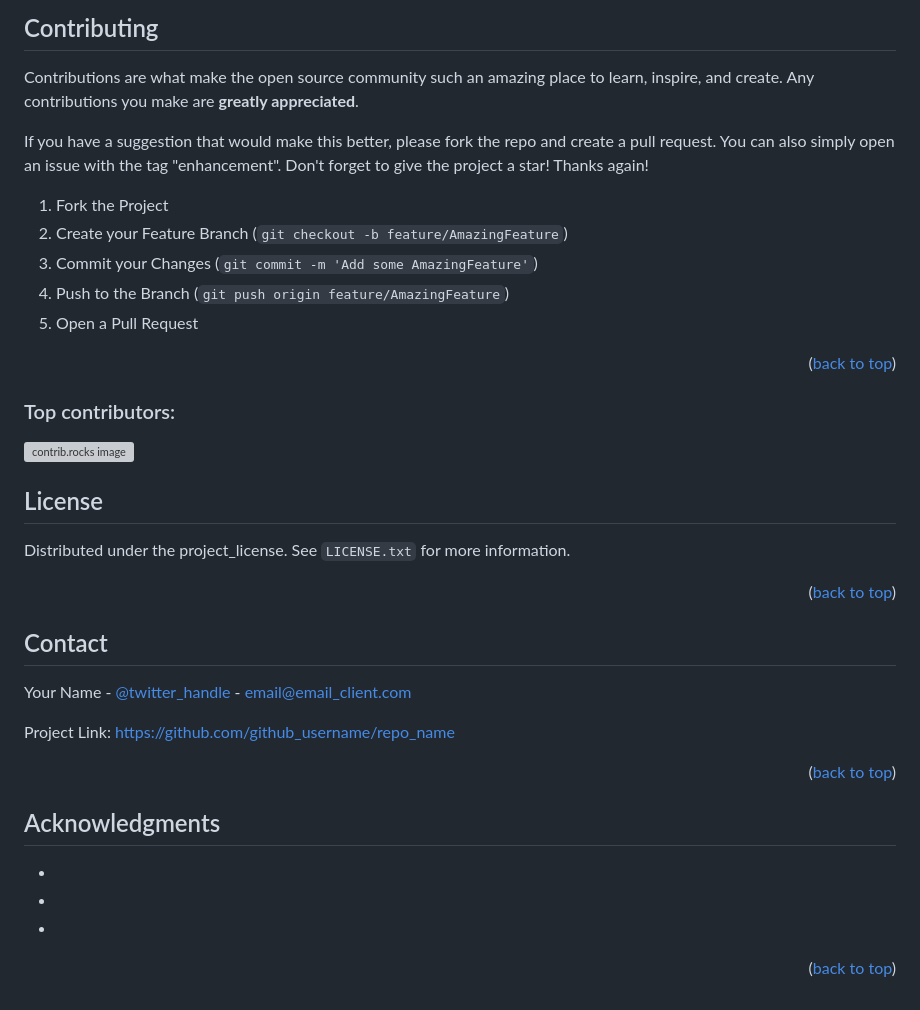
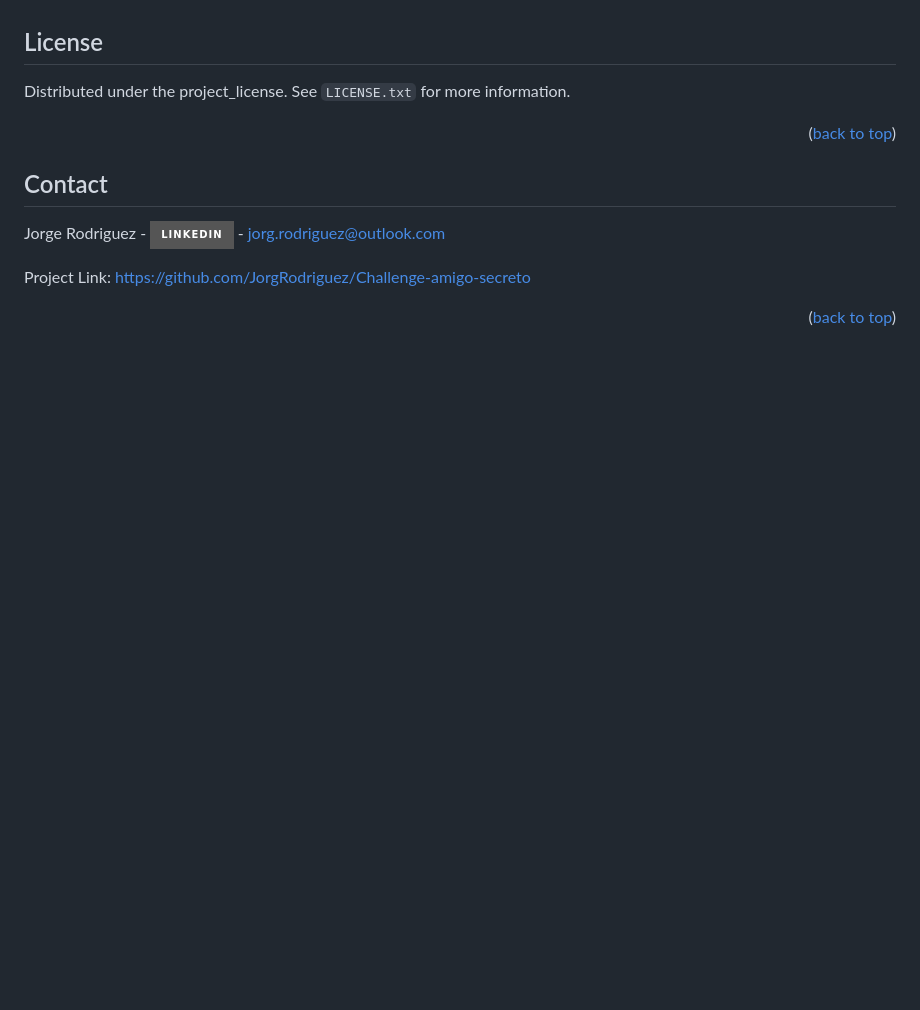
Before and after one commit to JorgRodriguez/Challenge-amigo-secreto, a Markdown page: README.md, the part around one of its changes. Rendered like a GitHub page; badges without logos; blank space fills up the shorter version; grey boxes are pictures that could not be loaded.

Commit message:
actualizacion de contacto en README.md

```diff
--- a/README.md
+++ b/README.md
@@ -157,26 +84,3 @@ See the [open issues](https://github.com/github_username/repo_name/issues) for a
-<!-- CONTRIBUTING -->
-## Contributing
-
-Contributions are what make the open source community such an amazing place to learn, inspire, and create. Any contributions you make are **greatly appreciated**.
-
-If you have a suggestion that would make this better, please fork the repo and create a pull request. You can also simply open an issue with the tag "enhancement".
-Don't forget to give the project a star! Thanks again!
-
-1. Fork the Project
-2. Create your Feature Branch (`git checkout -b feature/AmazingFeature`)
-3. Commit your Changes (`git commit -m 'Add some AmazingFeature'`)
-4. Push to the Branch (`git push origin feature/AmazingFeature`)
-5. Open a Pull Request
-
-<p align="right">(<a href="#readme-top">back to top</a>)</p>
-
-### Top contributors:
-
-<a href="https://github.com/github_username/repo_name/graphs/contributors">
-  <img src="https://contrib.rocks/image?repo=github_username/repo_name" alt="contrib.rocks image" />
-</a>
-
-
 
 <!-- LICENSE -->
 ## License
@@ -190,23 +94,11 @@ Distributed under the project_license. See `LICENSE.txt` for more information.
 <!-- CONTACT -->
 ## Contact
 
-Your Name - [@twitter_handle](https://twitter.com/twitter_handle) - email@email_client.com
+Jorge Rodriguez - [![LinkedIn][linkedin-shield]](https://www.linkedin.com/in/jorg-rodriguez/) - jorg.rodriguez@outlook.com
 
-Project Link: [https://github.com/github_username/repo_name](https://github.com/github_username/repo_name)
+Project Link: [https://github.com/JorgRodriguez/Challenge-amigo-secreto](https://github.com/JorgRodriguez/Challenge-amigo-secreto)
 
 <p align="right">(<a href="#readme-top">back to top</a>)</p>
-
-
-
-<!-- ACKNOWLEDGMENTS -->
-## Acknowledgments
-
-* []()
-* []()
-* []()
-
-<p align="right">(<a href="#readme-top">back to top</a>)</p>
-
 
 
 <!-- MARKDOWN LINKS & IMAGES -->
```
Also changed, not shown: other parts of README.md (+0 -73 lines).
